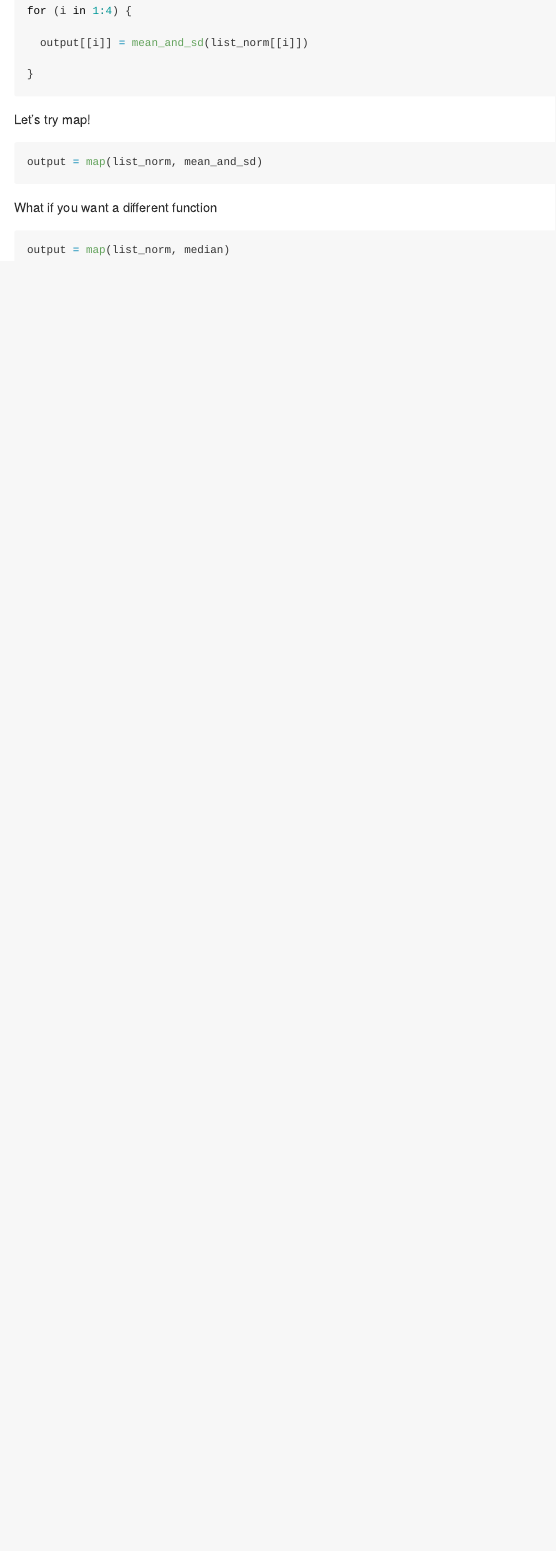
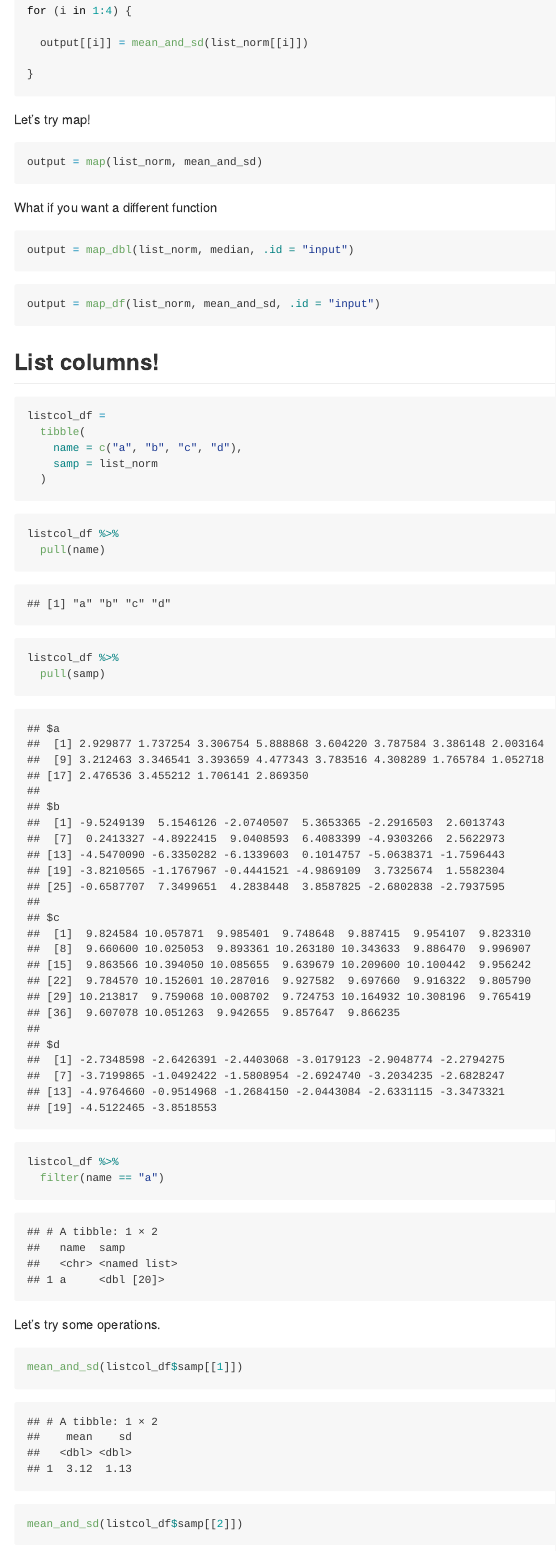
Before and after one commit to Caution6/iteration, an R Markdown document (iteration_and_listcols.Rmd): the page in a window 1100 px wide, from 4380 px down. Rendered offline with R 4.5, knitr and Pandoc, with nearby package versions; code that draws random numbers runs with fixed seeds of ours.

Commit message:
list columns

````diff
--- a/iteration_and_listcols.Rmd
+++ b/iteration_and_listcols.Rmd
@@ -117,5 +117,35 @@ output = map(list_norm, mean_and_sd)
 What if you want a different function
 
 ```{r}
-output = map(list_norm, median)
+output = map_dbl(list_norm, median, .id = "input")
 ```
+
+```{r}
+output = map_df(list_norm, mean_and_sd, .id = "input")
+```
+
+## List columns!
+
+```{r}
+listcol_df =
+  tibble(
+    name = c("a", "b", "c", "d"),
+    samp = list_norm
+  )
+```
+
+```{r}
+listcol_df %>%
+  pull(name)
+listcol_df %>%
+  pull(samp)
+
+listcol_df %>%
+  filter(name == "a")
+```
+
+Let's try some operations.
+
+```{r}
+mean_and_sd(listcol_df$samp[[1]])
+mean_and_sd(listcol_df$samp[[2]])
````
Also changed, not shown: iteration_and_listcols.md, iteration_and_listcols.Rmd (17 more changed lines).
